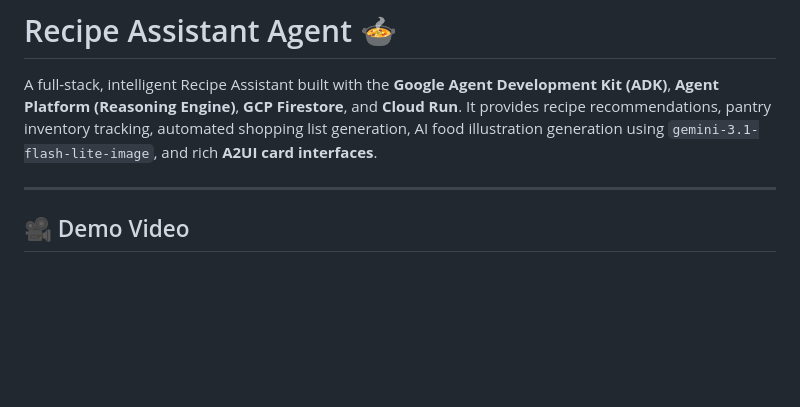
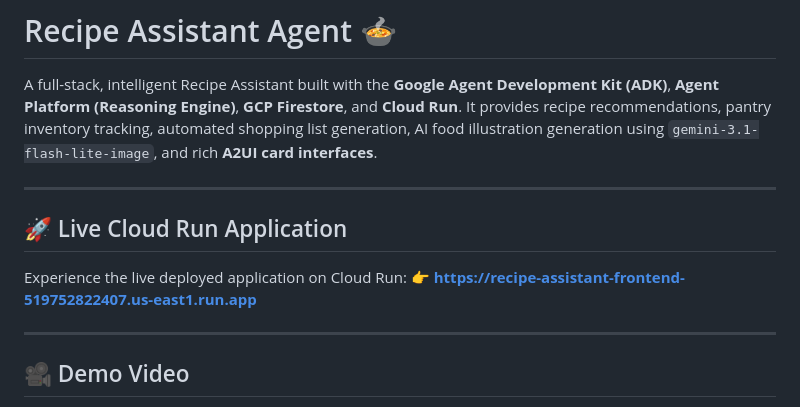
Before and after one commit to Teja3258/buildwithgemini-recipe-assistant, a Markdown page: README.md, the part around the change. Rendered like a GitHub page; blank space fills up the shorter version.

Commit message:
Add Live Cloud Run URL to README.md

```diff
--- a/README.md
+++ b/README.md
@@ -1,6 +1,13 @@
 # Recipe Assistant Agent 🍲
 
 A full-stack, intelligent Recipe Assistant built with the **Google Agent Development Kit (ADK)**, **Agent Platform (Reasoning Engine)**, **GCP Firestore**, and **Cloud Run**. It provides recipe recommendations, pantry inventory tracking, automated shopping list generation, AI food illustration generation using `gemini-3.1-flash-lite-image`, and rich **A2UI card interfaces**.
+
+---
+
+## 🚀 Live Cloud Run Application
+
+Experience the live deployed application on Cloud Run:
+👉 **[https://recipe-assistant-frontend-519752822407.us-east1.run.app](https://recipe-assistant-frontend-519752822407.us-east1.run.app)**
 
 ---
 
```
